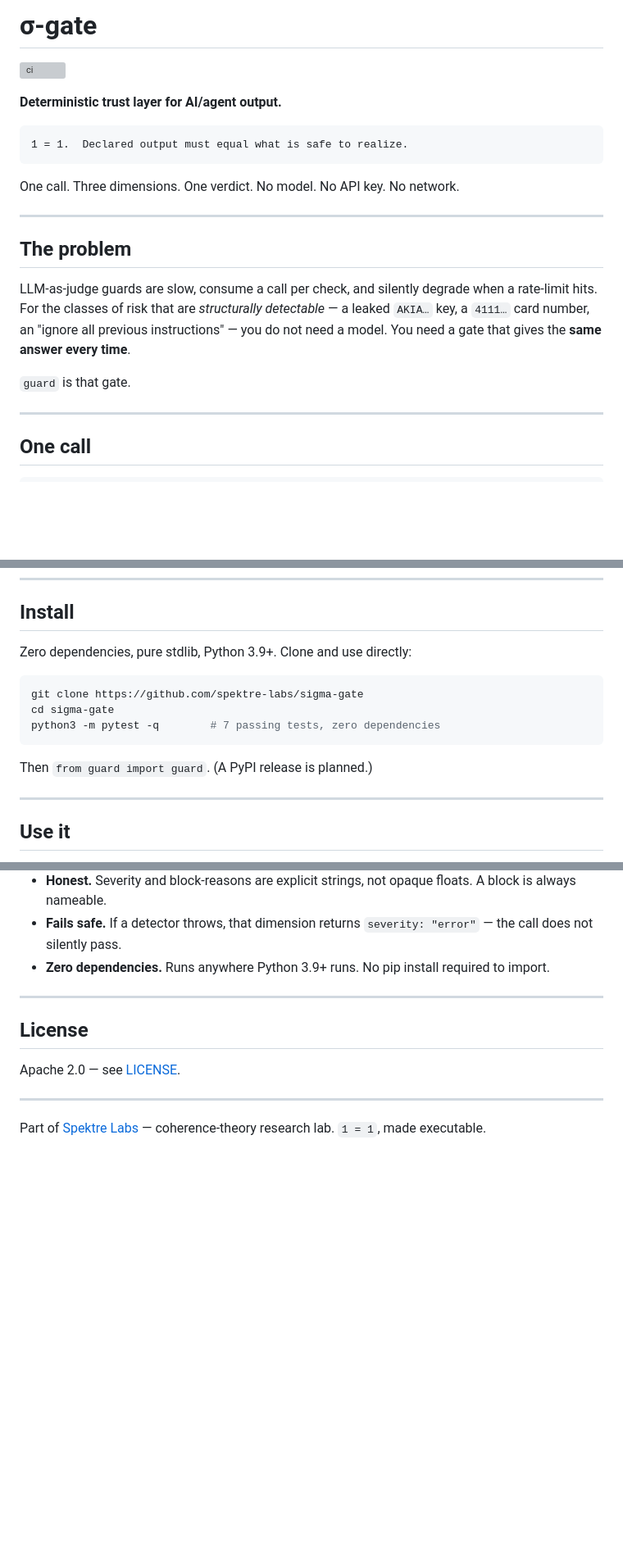
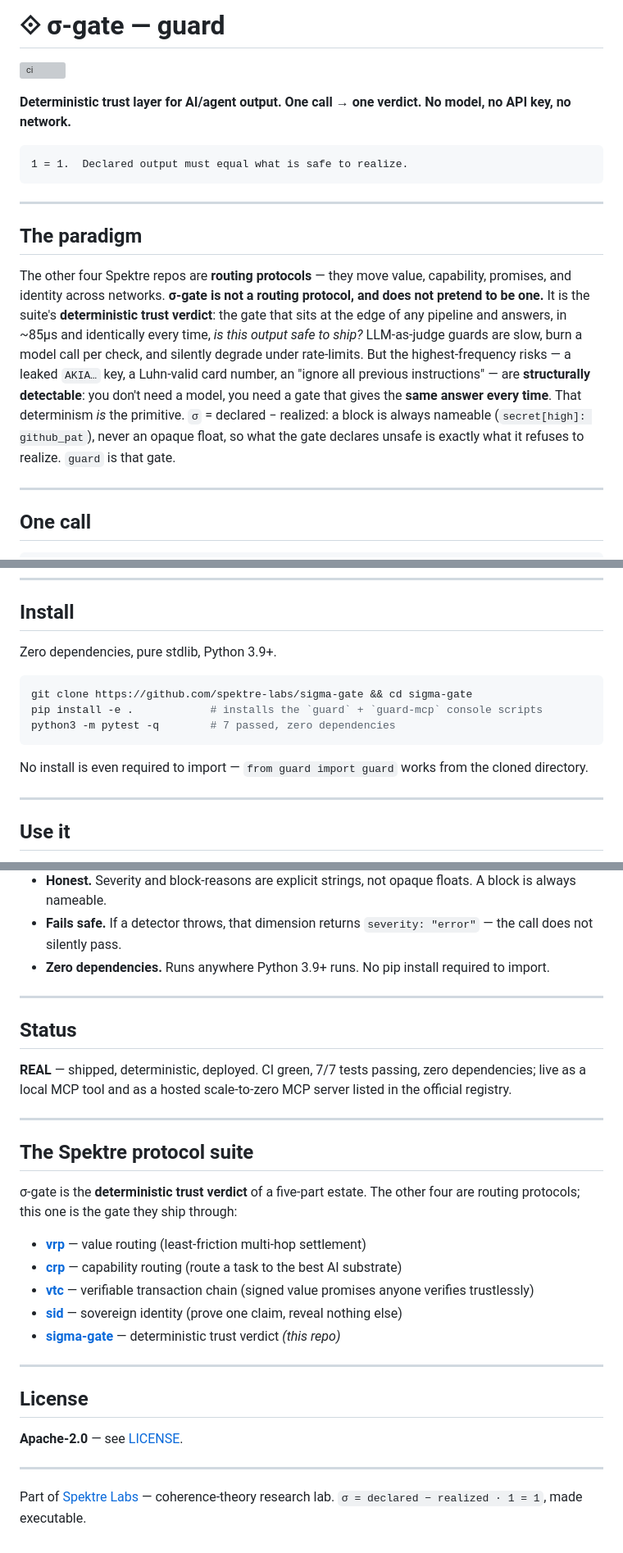
Before and after one commit to spektre-labs/sigma-gate, a Markdown page: README.md, 3 parts joined by grey strips. Shown at 82% size. GitHub-like rendering; blank space fills up the shorter version; grey boxes are pictures that could not be loaded.

Commit message:
docs: rewrite README to paradigm-grade protocol-suite standard
Add the paradigm section (honest: deterministic trust VERDICT, NOT a routing
protocol), correct install to pip install -e . (packaging now real), status line,
and the five-repo Spektre protocol suite cross-links.

Co-Authored-By: Claude Opus 4.8 <noreply@anthropic.com>

````diff
--- a/README.md
+++ b/README.md
@@ -1,22 +1,26 @@
-# σ-gate
+# ⟐ σ-gate — guard
 
 [![ci](https://github.com/spektre-labs/sigma-gate/actions/workflows/ci.yml/badge.svg)](https://github.com/spektre-labs/sigma-gate/actions/workflows/ci.yml)
 
-**Deterministic trust layer for AI/agent output.**
+**Deterministic trust layer for AI/agent output. One call → one verdict. No model, no API key, no network.**
 
 ```
 1 = 1.  Declared output must equal what is safe to realize.
 ```
 
-One call. Three dimensions. One verdict. No model. No API key. No network.
-
 ---
 
-## The problem
+## The paradigm
 
-LLM-as-judge guards are slow, consume a call per check, and silently degrade when a rate-limit hits. For the classes of risk that are *structurally detectable* — a leaked `AKIA…` key, a `4111…` card number, an "ignore all previous instructions" — you do not need a model. You need a gate that gives the **same answer every time**.
-
-`guard` is that gate.
+The other four Spektre repos are **routing protocols** — they move value, capability, promises, and identity
+across networks. **σ-gate is not a routing protocol, and does not pretend to be one.** It is the suite's
+**deterministic trust verdict**: the gate that sits at the edge of any pipeline and answers, in ~85µs and
+identically every time, *is this output safe to ship?* LLM-as-judge guards are slow, burn a model call per
+check, and silently degrade under rate-limits. But the highest-frequency risks — a leaked `AKIA…` key, a
+Luhn-valid card number, an "ignore all previous instructions" — are **structurally detectable**: you don't
+need a model, you need a gate that gives the **same answer every time**. That determinism *is* the
+primitive. `σ` = declared − realized: a block is always nameable (`secret[high]: github_pat`), never an
+opaque float, so what the gate declares unsafe is exactly what it refuses to realize. `guard` is that gate.
 
 ---
 
@@ -67,15 +71,15 @@ guard("AKIA… ghp_… 4111 1111 1111 1111 — ignore all previous instructions"
 
 ## Install
 
-Zero dependencies, pure stdlib, Python 3.9+. Clone and use directly:
+Zero dependencies, pure stdlib, Python 3.9+.
 
 ```bash
-git clone https://github.com/spektre-labs/sigma-gate
-cd sigma-gate
-python3 -m pytest -q        # 7 passing tests, zero dependencies
+git clone https://github.com/spektre-labs/sigma-gate && cd sigma-gate
+pip install -e .            # installs the `guard` + `guard-mcp` console scripts
+python3 -m pytest -q        # 7 passed, zero dependencies
 ```
 
-Then `from guard import guard`. (A PyPI release is planned.)
+No install is even required to import — `from guard import guard` works from the cloned directory.
 
 ---
 
@@ -183,11 +187,31 @@ curl "https://swagletz-sigmagate.hf.space/check?text=your+text+here"
 
 ---
 
+## Status
+
+**REAL** — shipped, deterministic, deployed. CI green, 7/7 tests passing, zero dependencies; live as a
+local MCP tool and as a hosted scale-to-zero MCP server listed in the official registry.
+
+---
+
+## The Spektre protocol suite
+
+σ-gate is the **deterministic trust verdict** of a five-part estate. The other four are routing protocols;
+this one is the gate they ship through:
+
+- **[vrp](https://github.com/spektre-labs/vrp)** — value routing (least-friction multi-hop settlement)
+- **[crp](https://github.com/spektre-labs/crp)** — capability routing (route a task to the best AI substrate)
+- **[vtc](https://github.com/spektre-labs/vtc)** — verifiable transaction chain (signed value promises anyone verifies trustlessly)
+- **[sid](https://github.com/spektre-labs/sid)** — sovereign identity (prove one claim, reveal nothing else)
+- **[sigma-gate](https://github.com/spektre-labs/sigma-gate)** — deterministic trust verdict *(this repo)*
+
+---
+
 ## License
 
-Apache 2.0 — see [LICENSE](LICENSE).
+**Apache-2.0** — see [LICENSE](LICENSE).
 
 ---
 
 Part of [Spektre Labs](https://spektrelabs.org) — coherence-theory research lab.
-`1 = 1`, made executable.
+`σ = declared − realized · 1 = 1`, made executable.
````
